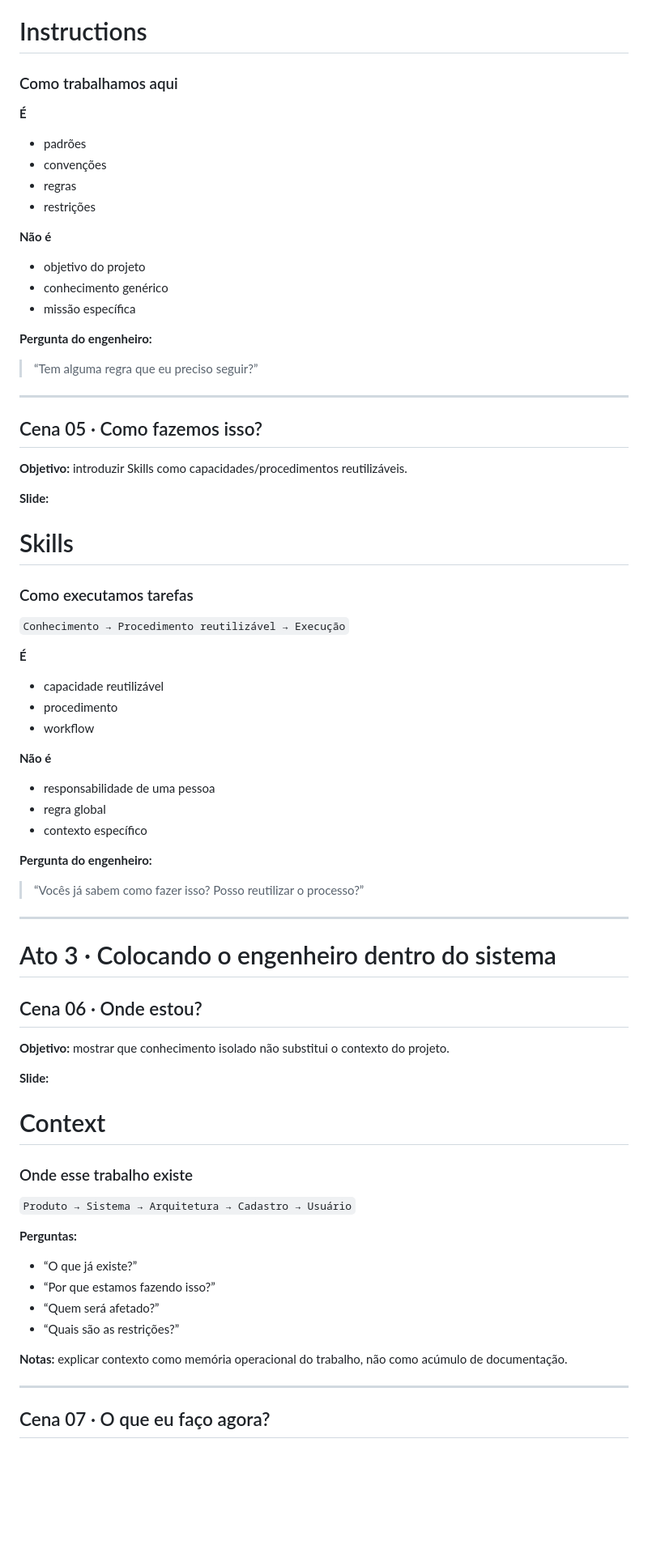
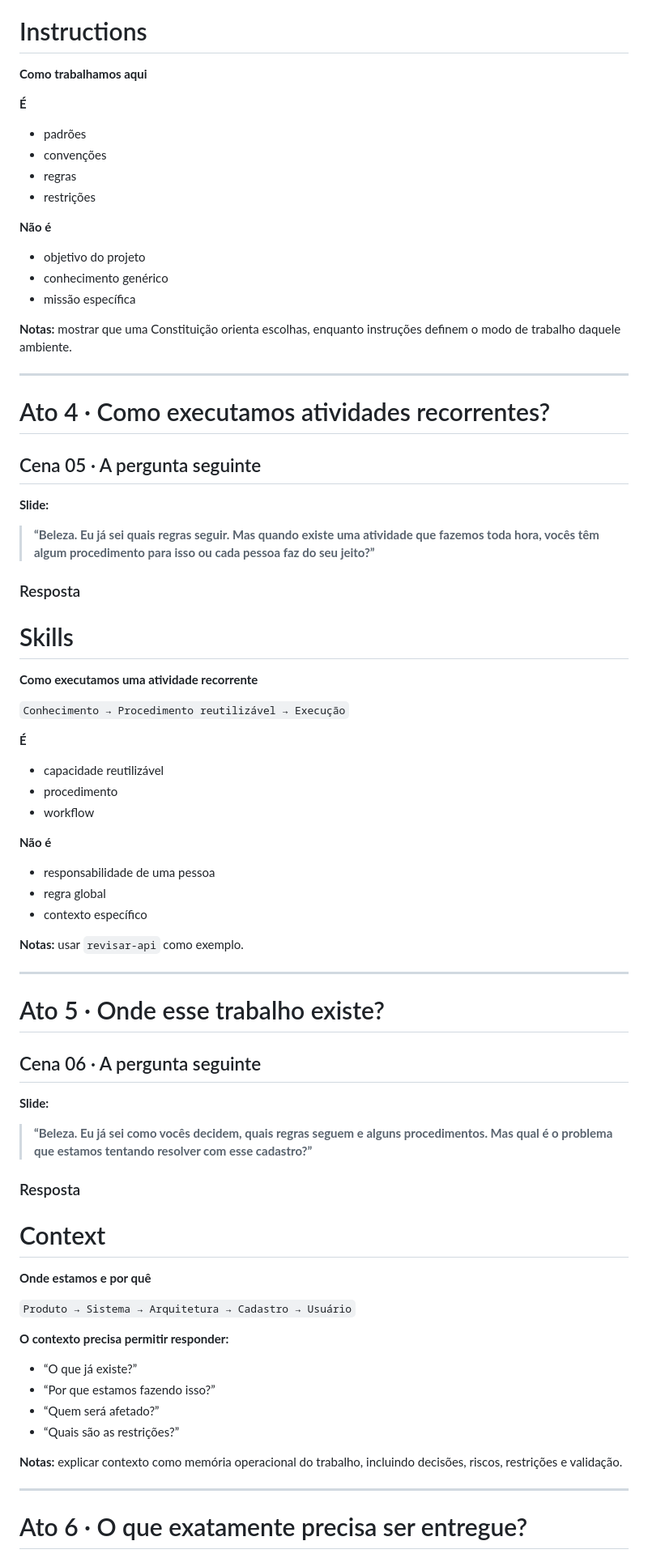
Before and after one commit to ramoncidade/agentic-engineering-workshop, a Markdown page: presentation/storyboard.md, the part around one of its changes. Shown at 81% size. GitHub-like rendering; blank space fills up the shorter version.

```diff
--- a/presentation/storyboard.md
+++ b/presentation/storyboard.md
@@ -104,6 +111,6 @@
 # Instructions
 
-### Como trabalhamos aqui
+**Como trabalhamos aqui**
 
 **É**
 - padrões
@@ -116,21 +123,23 @@
 - conhecimento genérico
 - missão específica
 
-**Pergunta do engenheiro:**
-
-> “Tem alguma regra que eu preciso seguir?”
+**Notas:** mostrar que uma Constituição orienta escolhas, enquanto instruções definem o modo de trabalho daquele ambiente.
 
 ---
 
-## Cena 05 · Como fazemos isso?
+# Ato 4 · Como executamos atividades recorrentes?
 
-**Objetivo:** introduzir Skills como capacidades/procedimentos reutilizáveis.
+## Cena 05 · A pergunta seguinte
 
 **Slide:**
 
+> **“Beleza. Eu já sei quais regras seguir. Mas quando existe uma atividade que fazemos toda hora, vocês têm algum procedimento para isso ou cada pessoa faz do seu jeito?”**
+
+### Resposta
+
 # Skills
 
-### Como executamos tarefas
+**Como executamos uma atividade recorrente**
 
 `Conhecimento → Procedimento reutilizável → Execução`
 
@@ -144,35 +153,35 @@
 - regra global
 - contexto específico
 
-**Pergunta do engenheiro:**
-
-> “Vocês já sabem como fazer isso? Posso reutilizar o processo?”
+**Notas:** usar `revisar-api` como exemplo.
 
 ---
 
-# Ato 3 · Colocando o engenheiro dentro do sistema
+# Ato 5 · Onde esse trabalho existe?
 
-## Cena 06 · Onde estou?
-
-**Objetivo:** mostrar que conhecimento isolado não substitui o contexto do projeto.
+## Cena 06 · A pergunta seguinte
 
 **Slide:**
 
+> **“Beleza. Eu já sei como vocês decidem, quais regras seguem e alguns procedimentos. Mas qual é o problema que estamos tentando resolver com esse cadastro?”**
+
+### Resposta
+
 # Context
 
-### Onde esse trabalho existe
+**Onde estamos e por quê**
 
 `Produto → Sistema → Arquitetura → Cadastro → Usuário`
 
-**Perguntas:**
+**O contexto precisa permitir responder:**
 - “O que já existe?”
 - “Por que estamos fazendo isso?”
 - “Quem será afetado?”
 - “Quais são as restrições?”
 
-**Notas:** explicar contexto como memória operacional do trabalho, não como acúmulo de documentação.
+**Notas:** explicar contexto como memória operacional do trabalho, incluindo decisões, riscos, restrições e validação.
 
 ---
 
-## Cena 07 · O que eu faço agora?
+# Ato 6 · O que exatamente precisa ser entregue?
 
```
Also changed, not shown: other parts of presentation/storyboard.md (+140 -134 lines).
